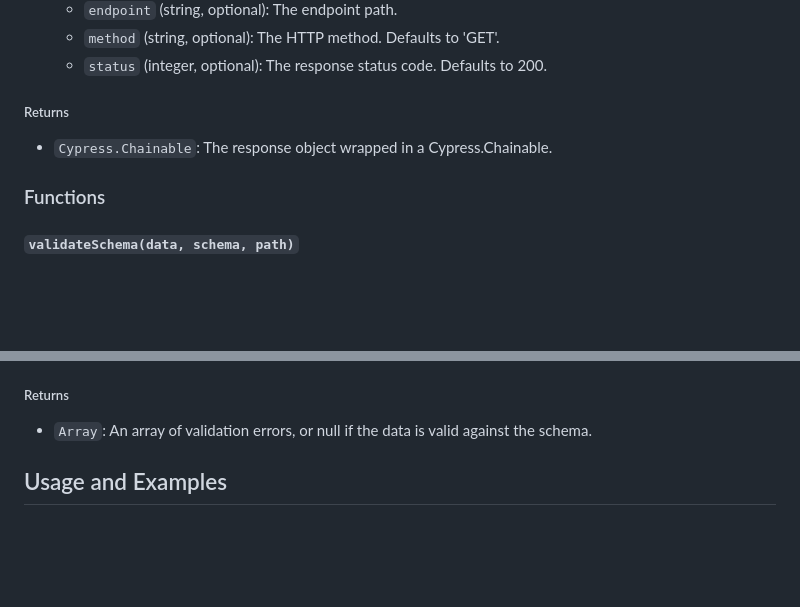
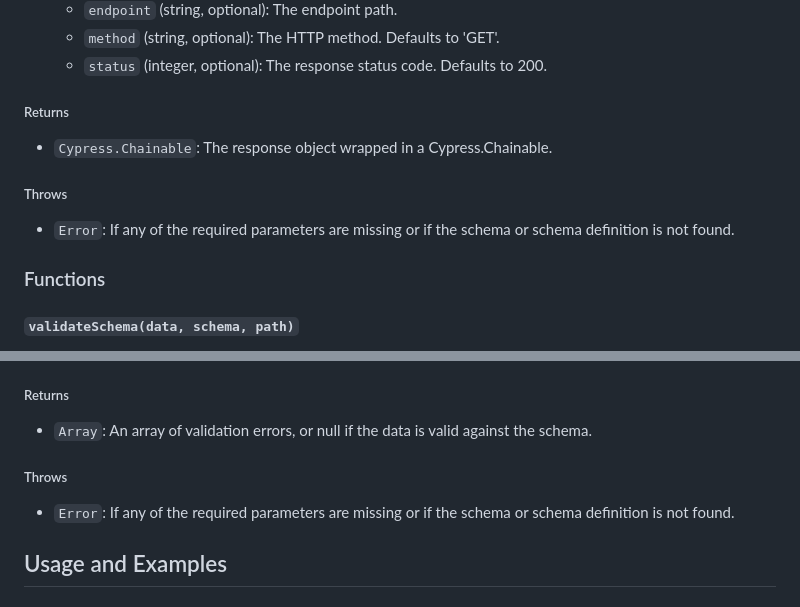
Before and after one commit to sclavijosuero/cypress-ajv-schema-validator, a Markdown page: README.md, 2 parts joined by grey strips. Rendered like a GitHub page; blank space fills up the shorter version.

Commit message:
Draft 3 for README.md

```diff
--- a/README.md
+++ b/README.md
@@ -52,6 +52,10 @@ Validates the response body against the provided schema.
 
 - `Cypress.Chainable`: The response object wrapped in a Cypress.Chainable.
 
+##### Throws
+
+- `Error`: If any of the required parameters are missing or if the schema or schema definition is not found.
+
 ### Functions
 
 #### `validateSchema(data, schema, path)`
@@ -70,6 +74,10 @@ Validates the given data against the provided schema.
 ##### Returns
 
 - `Array`: An array of validation errors, or null if the data is valid against the schema.
+
+##### Throws
+
+- `Error`: If any of the required parameters are missing or if the schema or schema definition is not found.
 
 ## Usage and Examples
 
```
